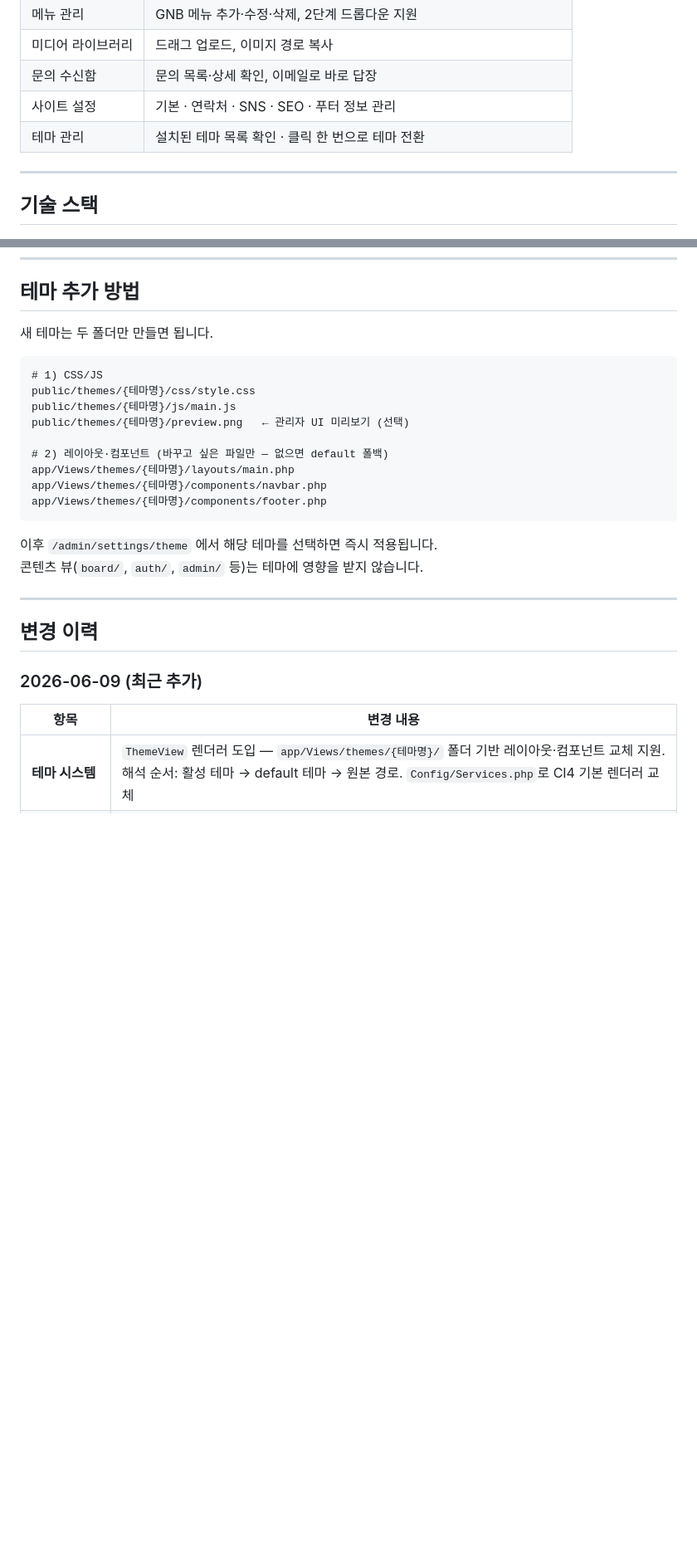
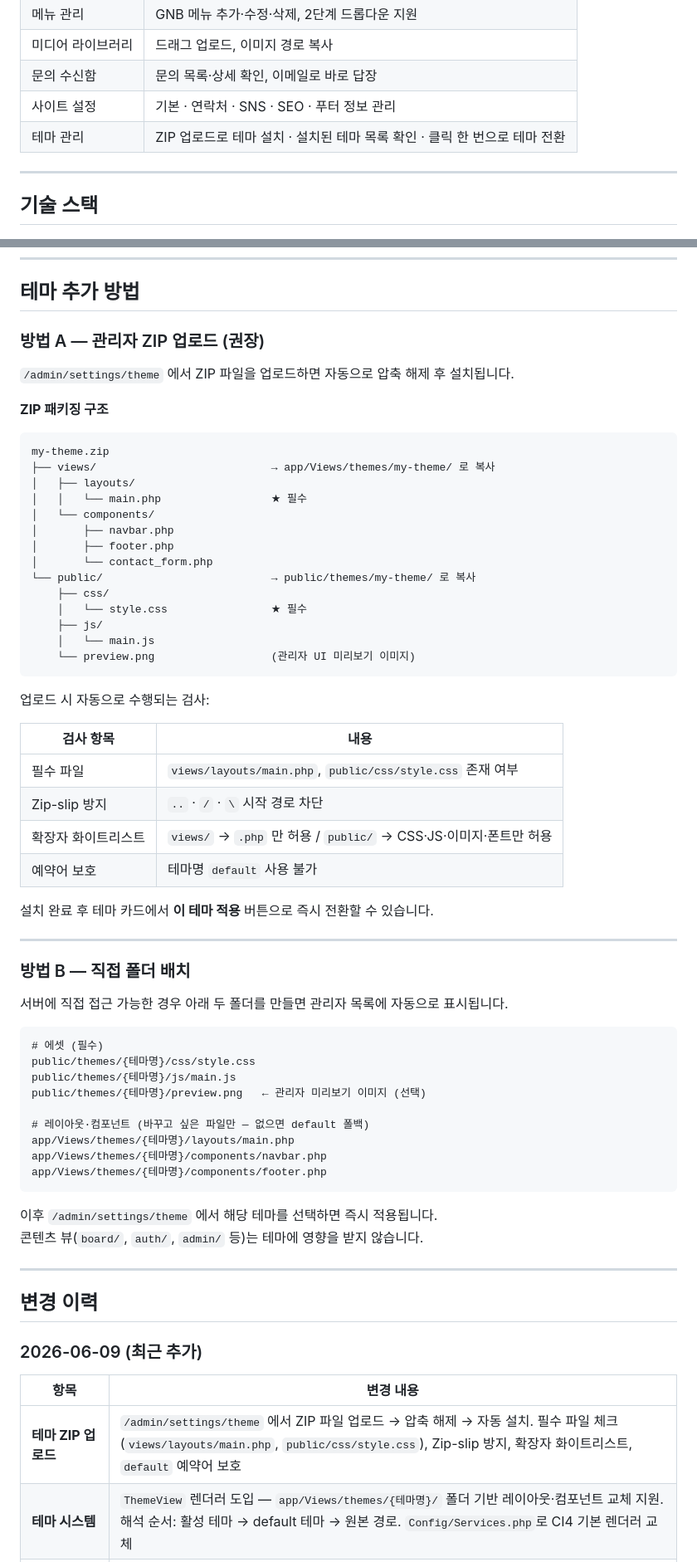
Before and after one commit to pushwing/AICreo, a Markdown page: README.md, 2 parts joined by grey strips. Shown at 83% size. Drawn GitHub-style; blank space fills up the shorter version.

Commit message:
docs: 테마 ZIP 업로드 기능 문서 추가
- 테마 추가 방법을 방법 A(ZIP 업로드)와 방법 B(직접 배치)로 구분
- ZIP 구조 예시, 자동 검사 항목 표 추가
- 관리자 패널 기능 설명 업데이트
- 변경 이력에 테마 ZIP 업로드 항목 추가

Co-Authored-By: Claude Sonnet 4.6 <noreply@anthropic.com>

````diff
--- a/README.md
+++ b/README.md
@@ -48,7 +48,7 @@
 | 미디어 라이브러리 | 드래그 업로드, 이미지 경로 복사 |
 | 문의 수신함 | 문의 목록·상세 확인, 이메일로 바로 답장 |
 | 사이트 설정 | 기본 · 연락처 · SNS · SEO · 푸터 정보 관리 |
-| 테마 관리 | 설치된 테마 목록 확인 · 클릭 한 번으로 테마 전환 |
+| 테마 관리 | ZIP 업로드로 테마 설치 · 설치된 테마 목록 확인 · 클릭 한 번으로 테마 전환 |
 
 ---
 
@@ -261,15 +261,53 @@ php spark serve
 
 ## 테마 추가 방법
 
-새 테마는 두 폴더만 만들면 됩니다.
+### 방법 A — 관리자 ZIP 업로드 (권장)
+
+`/admin/settings/theme` 에서 ZIP 파일을 업로드하면 자동으로 압축 해제 후 설치됩니다.
+
+**ZIP 패키징 구조**
 
 ```
-# 1) CSS/JS
+my-theme.zip
+├── views/                           → app/Views/themes/my-theme/ 로 복사
+│   ├── layouts/
+│   │   └── main.php                 ★ 필수
+│   └── components/
+│       ├── navbar.php
+│       ├── footer.php
+│       └── contact_form.php
+└── public/                          → public/themes/my-theme/ 로 복사
+    ├── css/
+    │   └── style.css                ★ 필수
+    ├── js/
+    │   └── main.js
+    └── preview.png                  (관리자 UI 미리보기 이미지)
+```
+
+업로드 시 자동으로 수행되는 검사:
+
+| 검사 항목 | 내용 |
+|-----------|------|
+| 필수 파일 | `views/layouts/main.php`, `public/css/style.css` 존재 여부 |
+| Zip-slip 방지 | `..` · `/` · `\` 시작 경로 차단 |
+| 확장자 화이트리스트 | `views/` → `.php` 만 허용 / `public/` → CSS·JS·이미지·폰트만 허용 |
+| 예약어 보호 | 테마명 `default` 사용 불가 |
+
+설치 완료 후 테마 카드에서 **이 테마 적용** 버튼으로 즉시 전환할 수 있습니다.
+
+---
+
+### 방법 B — 직접 폴더 배치
+
+서버에 직접 접근 가능한 경우 아래 두 폴더를 만들면 관리자 목록에 자동으로 표시됩니다.
+
+```
+# 에셋 (필수)
 public/themes/{테마명}/css/style.css
 public/themes/{테마명}/js/main.js
-public/themes/{테마명}/preview.png   ← 관리자 UI 미리보기 (선택)
+public/themes/{테마명}/preview.png   ← 관리자 미리보기 이미지 (선택)
 
-# 2) 레이아웃·컴포넌트 (바꾸고 싶은 파일만 — 없으면 default 폴백)
+# 레이아웃·컴포넌트 (바꾸고 싶은 파일만 — 없으면 default 폴백)
 app/Views/themes/{테마명}/layouts/main.php
 app/Views/themes/{테마명}/components/navbar.php
 app/Views/themes/{테마명}/components/footer.php
@@ -286,6 +324,7 @@ app/Views/themes/{테마명}/components/footer.php
 
 | 항목 | 변경 내용 |
 |------|----------|
+| **테마 ZIP 업로드** | `/admin/settings/theme` 에서 ZIP 파일 업로드 → 압축 해제 → 자동 설치. 필수 파일 체크(`views/layouts/main.php`, `public/css/style.css`), Zip-slip 방지, 확장자 화이트리스트, `default` 예약어 보호 |
 | **테마 시스템** | `ThemeView` 렌더러 도입 — `app/Views/themes/{테마명}/` 폴더 기반 레이아웃·컴포넌트 교체 지원. 해석 순서: 활성 테마 → default 테마 → 원본 경로. `Config/Services.php`로 CI4 기본 렌더러 교체 |
 | **테마 관리 UI** | `/admin/settings/theme` 탭 추가 — 설치된 테마 카드 목록 표시, 클릭 한 번으로 전환. `preview.png` 있으면 미리보기 표시 |
 | **views 구조 개편** | `layouts/main.php`, `components/` → `themes/default/` 로 이동. 콘텐츠 뷰(`board/`, `auth/`, `admin/`)는 테마와 분리 유지 |
````
